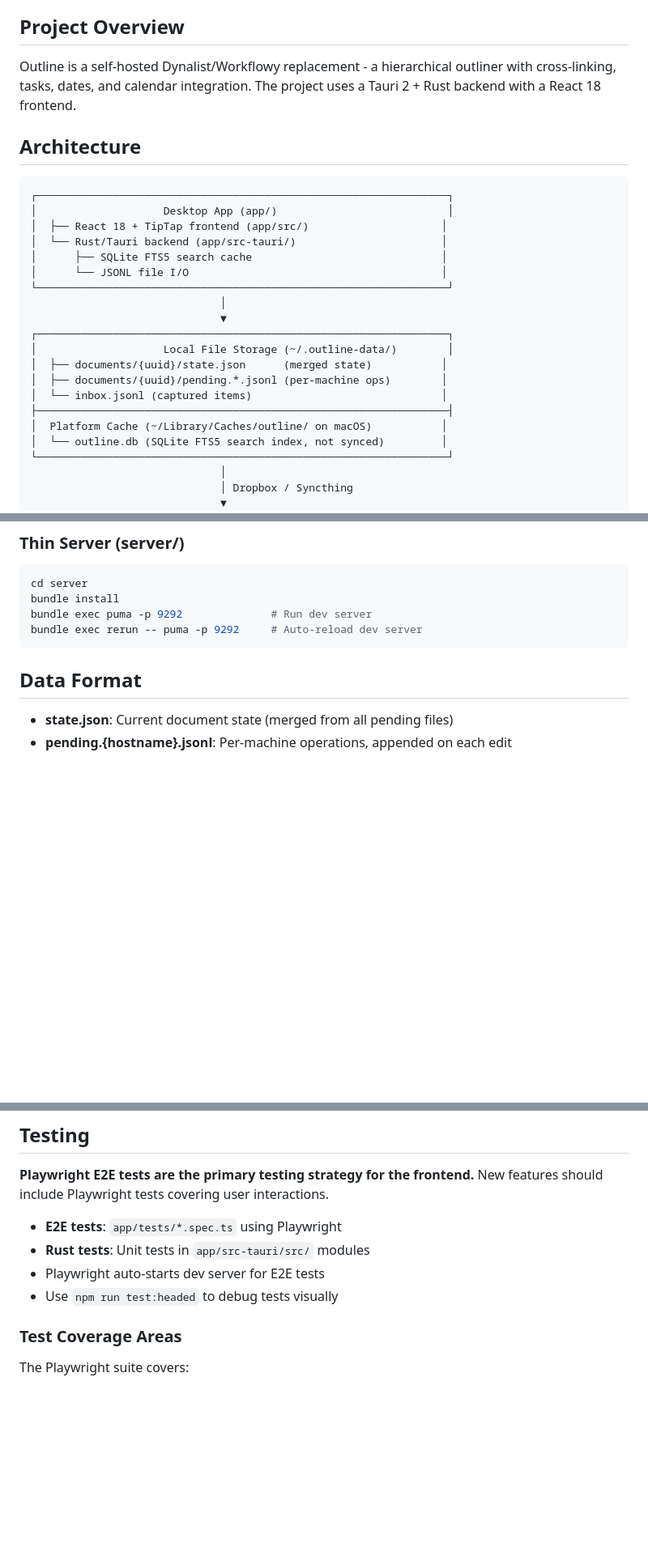
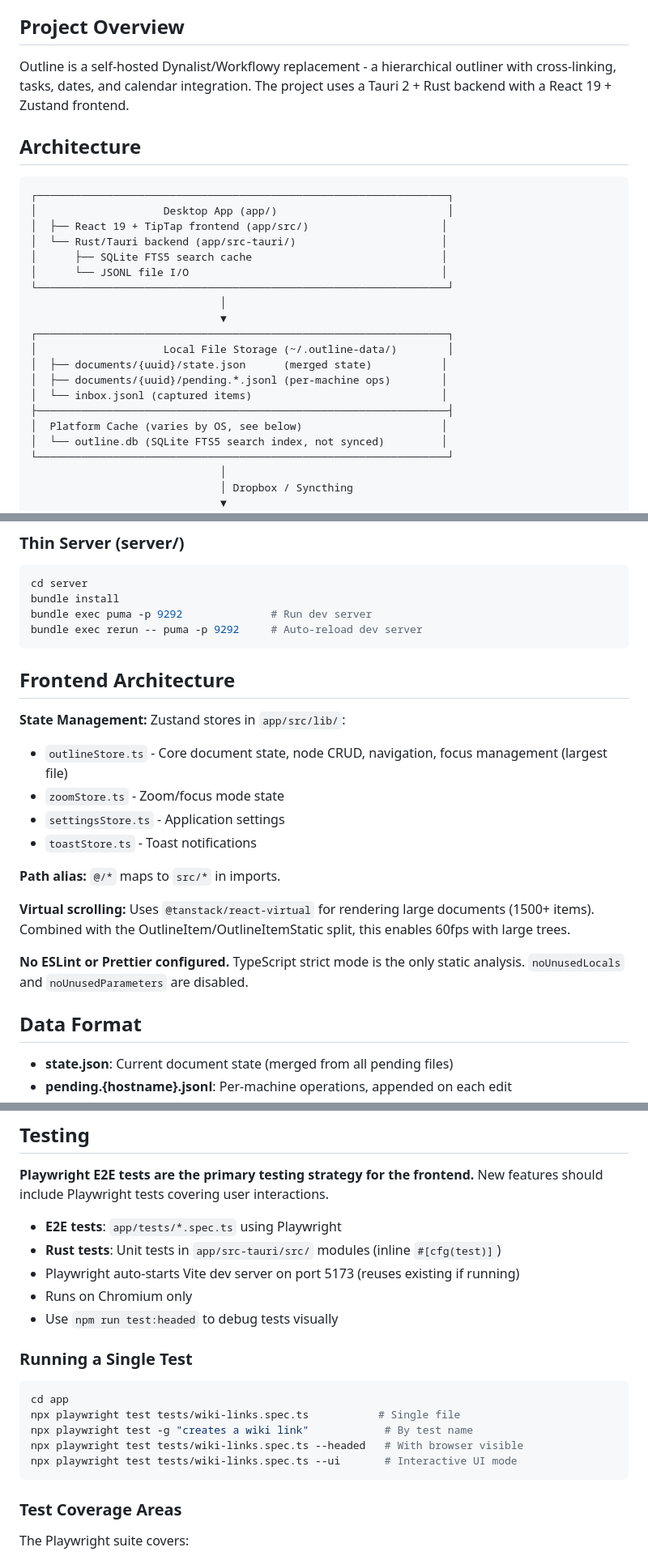
Before and after one commit to andynu/outline, a Markdown page: CLAUDE.md, 3 parts joined by grey strips. Shown at 81% size. GitHub-like rendering; blank space fills up the shorter version.

Commit message:
Update CLAUDE.md for React 19, Zustand, and expanded docs
- React 18 → React 19 + Zustand throughout
- Add Frontend Architecture section (stores, path alias, virtual scrolling)
- Platform cache path now says "varies by OS" instead of macOS-specific
- Fix "TypeScript/Svelte" → "TypeScript" for check command
- Add test:ui command and single-test examples
- Note Chromium-only and Vite dev server reuse behavior

````diff
--- a/CLAUDE.md
+++ b/CLAUDE.md
@@ -4,14 +4,14 @@ This file provides guidance to Claude Code (claude.ai/code) when working with co
 
 ## Project Overview
 
-Outline is a self-hosted Dynalist/Workflowy replacement - a hierarchical outliner with cross-linking, tasks, dates, and calendar integration. The project uses a Tauri 2 + Rust backend with a React 18 frontend.
+Outline is a self-hosted Dynalist/Workflowy replacement - a hierarchical outliner with cross-linking, tasks, dates, and calendar integration. The project uses a Tauri 2 + Rust backend with a React 19 + Zustand frontend.
 
 ## Architecture
 
 ```
 ┌─────────────────────────────────────────────────────────────────┐
 │                    Desktop App (app/)                           │
-│  ├── React 18 + TipTap frontend (app/src/)                     │
+│  ├── React 19 + TipTap frontend (app/src/)                     │
 │  └── Rust/Tauri backend (app/src-tauri/)                       │
 │      ├── SQLite FTS5 search cache                              │
 │      └── JSONL file I/O                                        │
@@ -24,7 +24,7 @@ Outline is a self-hosted Dynalist/Workflowy replacement - a hierarchical outline
 │  ├── documents/{uuid}/pending.*.jsonl (per-machine ops)        │
 │  └── inbox.jsonl (captured items)                              │
 ├─────────────────────────────────────────────────────────────────┤
-│  Platform Cache (~/Library/Caches/outline/ on macOS)           │
+│  Platform Cache (varies by OS, see below)                      │
 │  └── outline.db (SQLite FTS5 search index, not synced)         │
 └─────────────────────────────────────────────────────────────────┘
                               │
@@ -72,6 +73,20 @@ bundle install
 bundle exec puma -p 9292              # Run dev server
 bundle exec rerun -- puma -p 9292     # Auto-reload dev server
 ```
+
+## Frontend Architecture
+
+**State Management:** Zustand stores in `app/src/lib/`:
+- `outlineStore.ts` - Core document state, node CRUD, navigation, focus management (largest file)
+- `zoomStore.ts` - Zoom/focus mode state
+- `settingsStore.ts` - Application settings
+- `toastStore.ts` - Toast notifications
+
+**Path alias:** `@/*` maps to `src/*` in imports.
+
+**Virtual scrolling:** Uses `@tanstack/react-virtual` for rendering large documents (1500+ items). Combined with the OutlineItem/OutlineItemStatic split, this enables 60fps with large trees.
+
+**No ESLint or Prettier configured.** TypeScript strict mode is the only static analysis. `noUnusedLocals` and `noUnusedParameters` are disabled.
 
 ## Data Format
 
@@ -154,9 +169,20 @@ The app supports offline editing on multiple machines via file sync (Dropbox/Syn
 **Playwright E2E tests are the primary testing strategy for the frontend.** New features should include Playwright tests covering user interactions.
 
 - **E2E tests**: `app/tests/*.spec.ts` using Playwright
-- **Rust tests**: Unit tests in `app/src-tauri/src/` modules
-- Playwright auto-starts dev server for E2E tests
+- **Rust tests**: Unit tests in `app/src-tauri/src/` modules (inline `#[cfg(test)]`)
+- Playwright auto-starts Vite dev server on port 5173 (reuses existing if running)
+- Runs on Chromium only
 - Use `npm run test:headed` to debug tests visually
+
+### Running a Single Test
+
+```bash
+cd app
+npx playwright test tests/wiki-links.spec.ts           # Single file
+npx playwright test -g "creates a wiki link"            # By test name
+npx playwright test tests/wiki-links.spec.ts --headed   # With browser visible
+npx playwright test tests/wiki-links.spec.ts --ui       # Interactive UI mode
+```
 
 ### Test Coverage Areas
 
````
Also changed, not shown: other parts of CLAUDE.md (+2 -1 lines).
